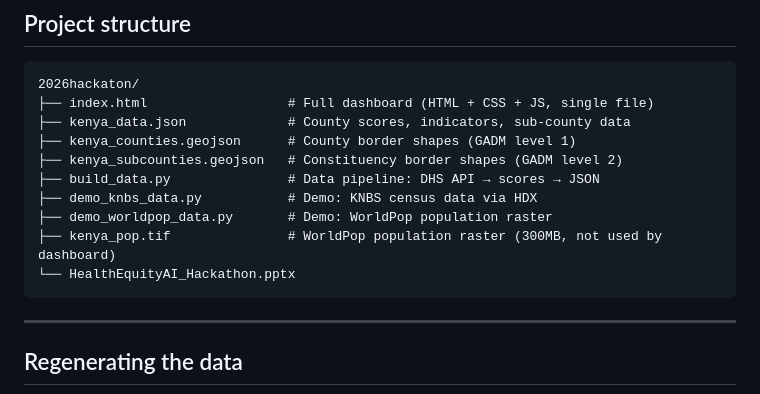
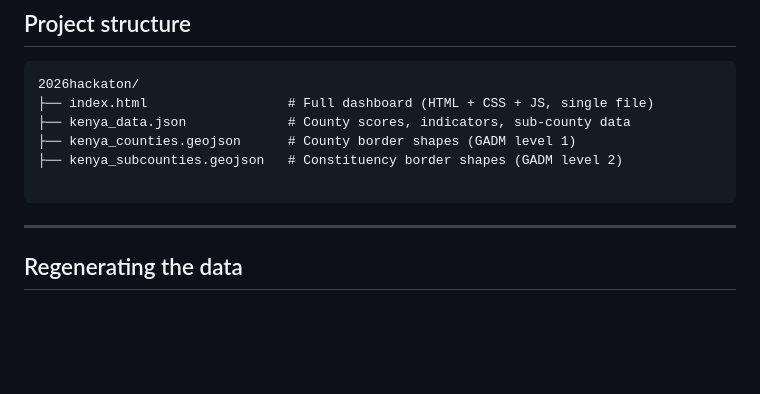
Before and after one commit to faktus/Team-Aequisalus, a Markdown page: README.md, the part around the change. GitHub-like rendering; blank space fills up the shorter version.

````diff
--- a/README.md
+++ b/README.md
@@ -47,11 +47,7 @@ npx serve "c:/Users/todor/Desktop/2026hackaton"
 ├── kenya_data.json             # County scores, indicators, sub-county data
 ├── kenya_counties.geojson      # County border shapes (GADM level 1)
 ├── kenya_subcounties.geojson   # Constituency border shapes (GADM level 2)
-├── build_data.py               # Data pipeline: DHS API → scores → JSON
-├── demo_knbs_data.py           # Demo: KNBS census data via HDX
-├── demo_worldpop_data.py       # Demo: WorldPop population raster
-├── kenya_pop.tif               # WorldPop population raster (300MB, not used by dashboard)
-└── HealthEquityAI_Hackathon.pptx
+
 ```
 
 ---
````
